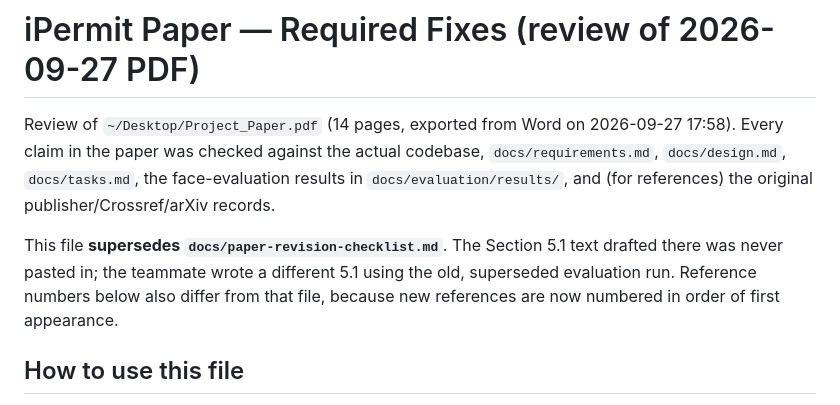
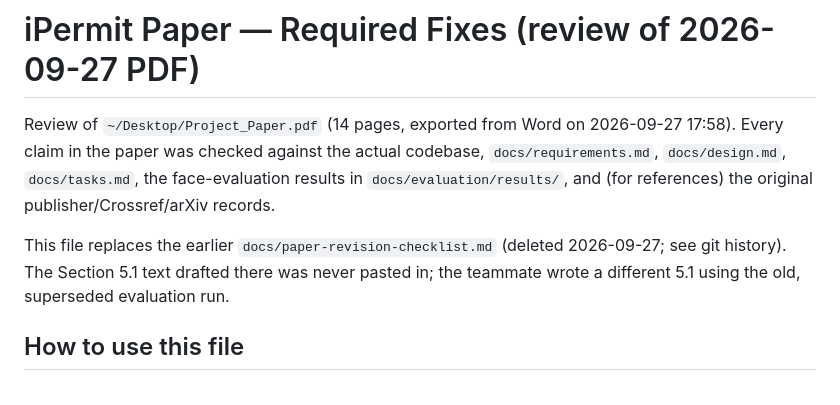
Before and after one commit to sanjula77/iPermit, a Markdown page: docs/paper-fixes.md, the part around the change. GitHub-like rendering.

Commit message:
Remove the superseded paper revision checklist
docs/paper-fixes.md covers every open item with updated text. Point
tasks.md and paper-fixes.md at the new file.

```diff
--- a/docs/paper-fixes.md
+++ b/docs/paper-fixes.md
@@ -6,11 +6,10 @@ codebase, `docs/requirements.md`, `docs/design.md`, `docs/tasks.md`, the
 face-evaluation results in `docs/evaluation/results/`, and (for references)
 the original publisher/Crossref/arXiv records.
 
-This file **supersedes `docs/paper-revision-checklist.md`**. The Section 5.1
-text drafted there was never pasted in; the teammate wrote a different 5.1
-using the old, superseded evaluation run. Reference numbers below also differ
-from that file, because new references are now numbered in order of first
-appearance.
+This file replaces the earlier `docs/paper-revision-checklist.md` (deleted
+2026-09-27; see git history). The Section 5.1 text drafted there was never
+pasted in; the teammate wrote a different 5.1 using the old, superseded
+evaluation run.
 
 ## How to use this file
 
```
Also changed, not shown: docs/paper-revision-checklist.md (deleted, +0 -396 lines), docs/tasks.md (+1 -1 lines).
